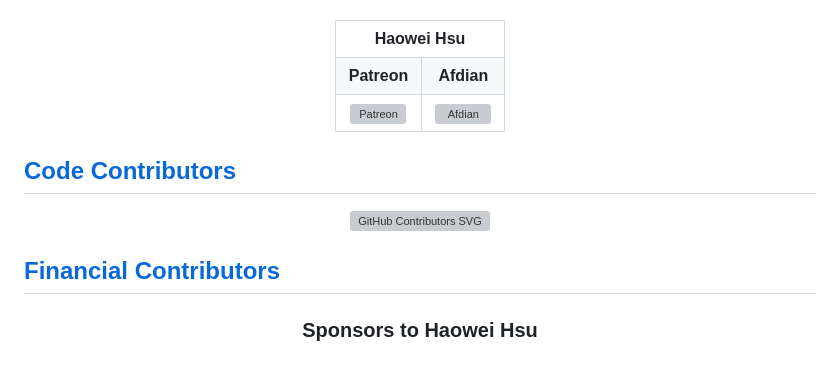
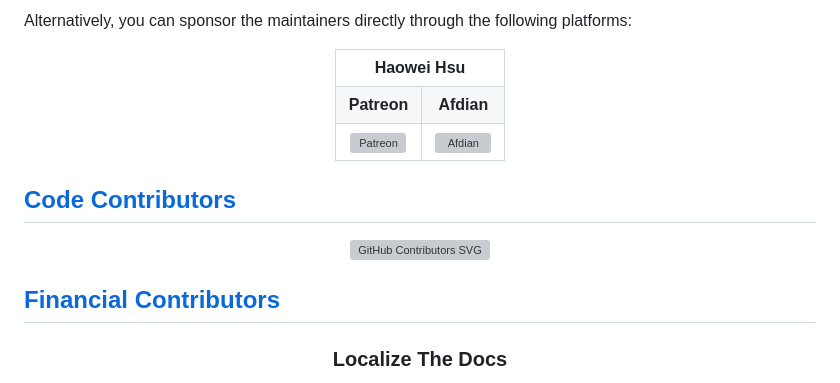
Before and after one commit to localizethedocs/flatpak-docs-l10n, a Markdown page: README.md, the part around one of its changes. Drawn GitHub-style; grey boxes are pictures that could not be loaded.

```diff
--- a/README.md
+++ b/README.md
@@ -381,3 +407,4 @@ You can sponsor the maintainers directly through the following platforms:
+Alternatively, you can sponsor the maintainers directly through the following platforms:
 
 <div align="center">
 <table>
@@ -416,7 +443,7 @@ You can sponsor the maintainers directly through the following platforms:
 <h2 id="financial-contributors"><a href="#table-of-contents">Financial Contributors</a></h2>
 
 <div align="center">
-<h3 id="sponsors-to-haowei-hsu">Sponsors to Haowei Hsu</h3>
+<h3 id="localize-the-docs">Localize The Docs</h3>
 </div>
 
 <div align="center">
```
Also changed, not shown: other parts of README.md (+38 -4 lines).
